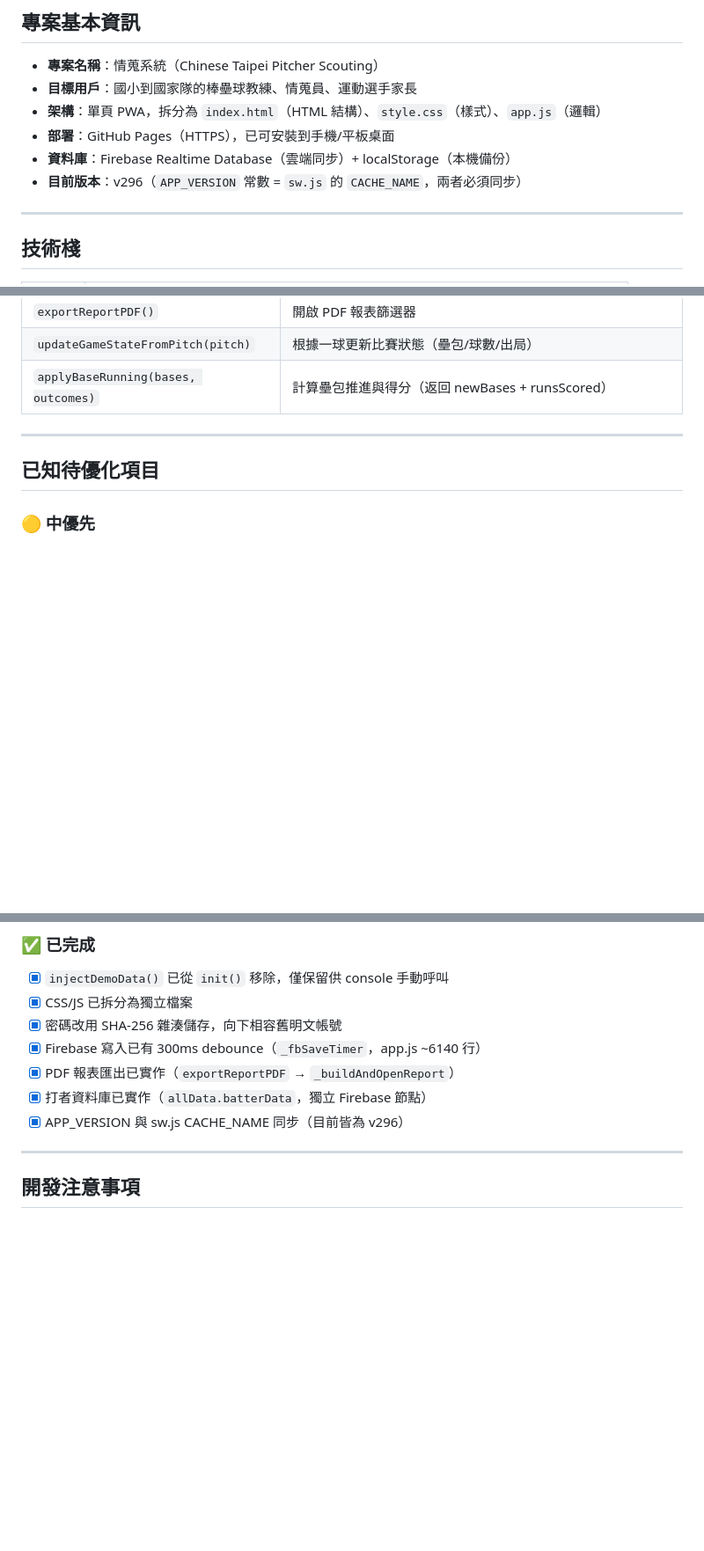
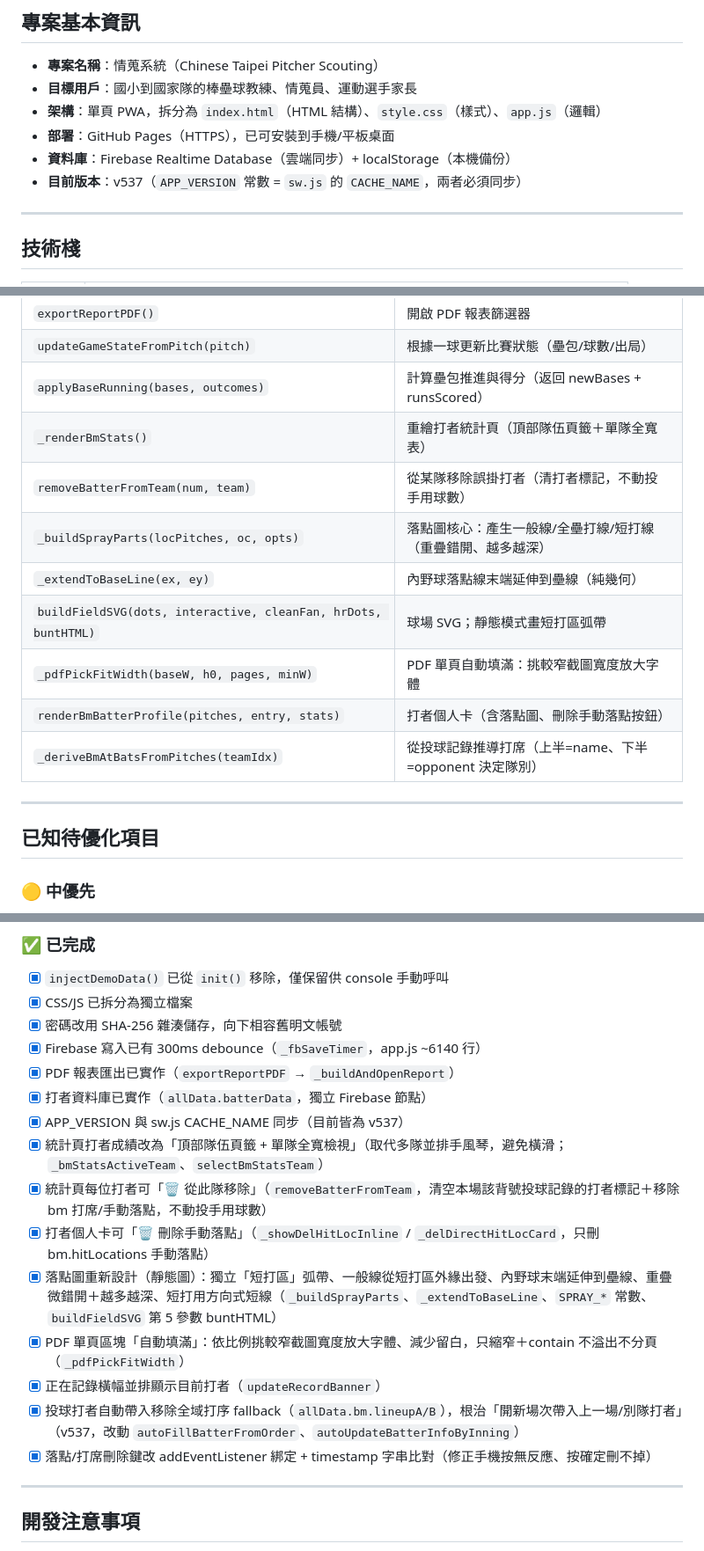
Before and after one commit to yungfanchi/pitcher-scout, a Markdown page: CLAUDE.md, 3 parts joined by grey strips. Shown at 88% size. Drawn GitHub-style; blank space fills up the shorter version.

Commit message:
docs: 更新 CLAUDE.md 版本號(v537)與近期改動記錄
- 版本號 v296 → v537（基本資訊、sw.js、已完成區塊）
- 補記：統計頁單隊頁籤檢視、從此隊移除打者、刪除手動落點、
  落點圖重新設計、PDF 自動填滿、正在記錄橫幅打者、移除全域打序
  fallback、刪除鍵事件綁定修正
- 函式索引新增 _renderBmStats/removeBatterFromTeam/_buildSprayParts
  /_extendToBaseLine/buildFieldSVG/_pdfPickFitWidth 等
- 最後更新日期 → 2026-06-04

Co-Authored-By: Claude Opus 4.8 <noreply@anthropic.com>

```diff
--- a/CLAUDE.md
+++ b/CLAUDE.md
@@ -12,7 +12,7 @@
 - **架構**：單頁 PWA，拆分為 `index.html`（HTML 結構）、`style.css`（樣式）、`app.js`（邏輯）
 - **部署**：GitHub Pages（HTTPS），已可安裝到手機/平板桌面
 - **資料庫**：Firebase Realtime Database（雲端同步）+ localStorage（本機備份）
-- **目前版本**：v296（`APP_VERSION` 常數 = `sw.js` 的 `CACHE_NAME`，兩者必須同步）
+- **目前版本**：v537（`APP_VERSION` 常數 = `sw.js` 的 `CACHE_NAME`，兩者必須同步）
 
 ---
 
@@ -238,6 +238,14 @@ teams/{teamCode}/
 | `exportReportPDF()` | 開啟 PDF 報表篩選器 |
 | `updateGameStateFromPitch(pitch)` | 根據一球更新比賽狀態（壘包/球數/出局） |
 | `applyBaseRunning(bases, outcomes)` | 計算壘包推進與得分（返回 newBases + runsScored） |
+| `_renderBmStats()` | 重繪打者統計頁（頂部隊伍頁籤＋單隊全寬表） |
+| `removeBatterFromTeam(num, team)` | 從某隊移除誤掛打者（清打者標記，不動投手用球數） |
+| `_buildSprayParts(locPitches, oc, opts)` | 落點圖核心：產生一般線/全壘打線/短打線（重疊錯開、越多越深） |
+| `_extendToBaseLine(ex, ey)` | 內野球落點線末端延伸到壘線（純幾何） |
+| `buildFieldSVG(dots, interactive, cleanFan, hrDots, buntHTML)` | 球場 SVG；靜態模式畫短打區弧帶 |
+| `_pdfPickFitWidth(baseW, h0, pages, minW)` | PDF 單頁自動填滿：挑較窄截圖寬度放大字體 |
+| `renderBmBatterProfile(pitches, entry, stats)` | 打者個人卡（含落點圖、刪除手動落點按鈕） |
+| `_deriveBmAtBatsFromPitches(teamIdx)` | 從投球記錄推導打席（上半=name、下半=opponent 決定隊別） |
 
 ---
 
@@ -261,7 +269,15 @@ teams/{teamCode}/
 - [x] Firebase 寫入已有 300ms debounce（`_fbSaveTimer`，app.js ~6140 行）
 - [x] PDF 報表匯出已實作（`exportReportPDF` → `_buildAndOpenReport`）
 - [x] 打者資料庫已實作（`allData.batterData`，獨立 Firebase 節點）
-- [x] APP_VERSION 與 sw.js CACHE_NAME 同步（目前皆為 v296）
+- [x] APP_VERSION 與 sw.js CACHE_NAME 同步（目前皆為 v537）
+- [x] 統計頁打者成績改為「頂部隊伍頁籤 + 單隊全寬檢視」（取代多隊並排手風琴，避免橫滑；`_bmStatsActiveTeam`、`selectBmStatsTeam`）
+- [x] 統計頁每位打者可「🗑️ 從此隊移除」（`removeBatterFromTeam`，清空本場該背號投球記錄的打者標記＋移除 bm 打席/手動落點，不動投手用球數）
+- [x] 打者個人卡可「🗑️ 刪除手動落點」（`_showDelHitLocInline` / `_delDirectHitLocCard`，只刪 bm.hitLocations 手動落點）
+- [x] 落點圖重新設計（靜態圖）：獨立「短打區」弧帶、一般線從短打區外緣出發、內野球末端延伸到壘線、重疊微錯開＋越多越深、短打用方向式短線（`_buildSprayParts`、`_extendToBaseLine`、`SPRAY_*` 常數、`buildFieldSVG` 第 5 參數 buntHTML）
+- [x] PDF 單頁區塊「自動填滿」：依比例挑較窄截圖寬度放大字體、減少留白，只縮窄＋contain 不溢出不分頁（`_pdfPickFitWidth`）
+- [x] 正在記錄橫幅並排顯示目前打者（`updateRecordBanner`）
+- [x] 投球打者自動帶入移除全域打序 fallback（`allData.bm.lineupA/B`），根治「開新場次帶入上一場/別隊打者」（v537，改動 `autoFillBatterFromOrder`、`autoUpdateBatterInfoByInning`）
+- [x] 落點/打席刪除鍵改 addEventListener 綁定 + timestamp 字串比對（修正手機按無反應、按確定刪不掉）
 
 ---
 
```
Also changed, not shown: other parts of CLAUDE.md (+2 -2 lines).
